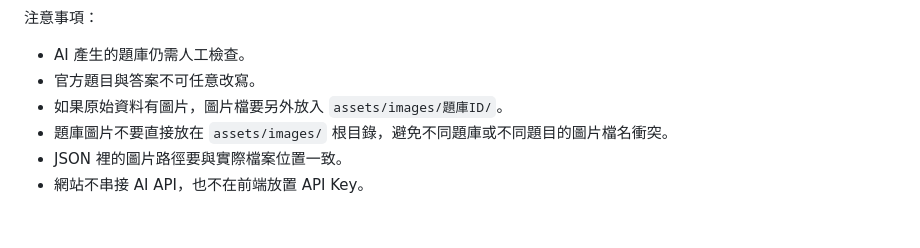
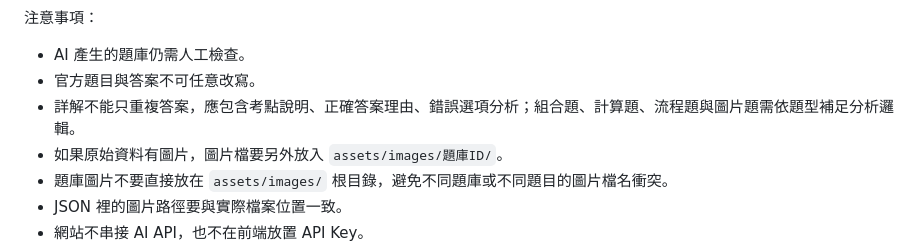
Before and after one commit to MoXin0u0/moxin-quiz-site-2V, a Markdown page: README.md, the part around the change. GitHub-like rendering; blank space fills up the shorter version.

```diff
--- a/README.md
+++ b/README.md
@@ -371,6 +371,7 @@ CSV 欄位包含題庫名稱、題庫 ID、題目 ID、題型、題目內容、
 
 - AI 產生的題庫仍需人工檢查。
 - 官方題目與答案不可任意改寫。
+- 詳解不能只重複答案，應包含考點說明、正確答案理由、錯誤選項分析；組合題、計算題、流程題與圖片題需依題型補足分析邏輯。
 - 如果原始資料有圖片，圖片檔要另外放入 `assets/images/題庫ID/`。
 - 題庫圖片不要直接放在 `assets/images/` 根目錄，避免不同題庫或不同題目的圖片檔名衝突。
 - JSON 裡的圖片路徑要與實際檔案位置一致。
```
